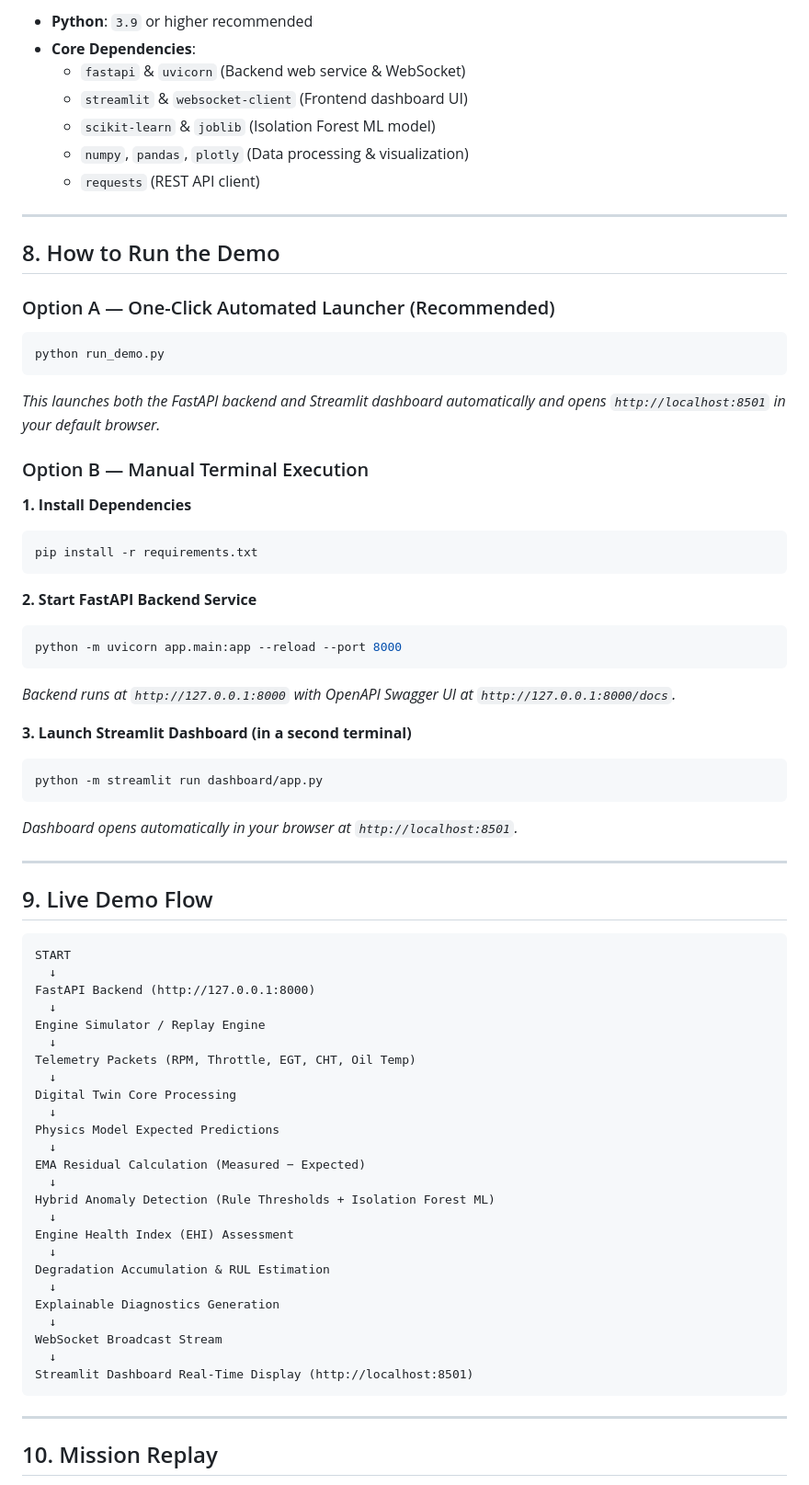
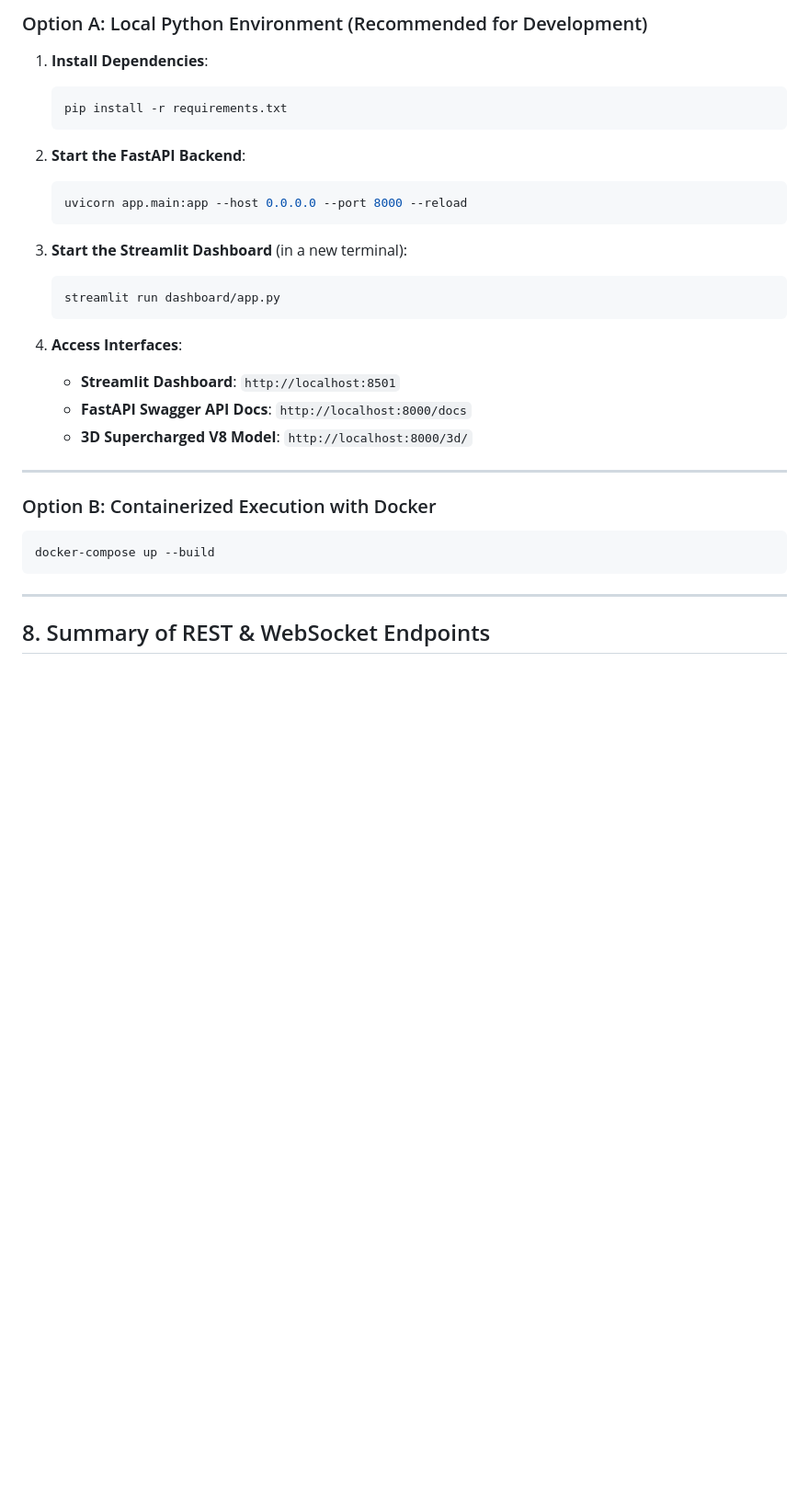
Before and after one commit to rahavan280511-gif/Aero-piston-Engine-demo, a Markdown page: README.md, the part around one of its changes. Shown at 92% size. Rendered like a GitHub page; blank space fills up the shorter version.

````diff
--- a/README.md
+++ b/README.md
@@ -131,74 +185,35 @@ uav_engine_twin_demo/
 
-- **Python**: `3.9` or higher recommended
-- **Core Dependencies**:
-  - `fastapi` & `uvicorn` (Backend web service & WebSocket)
-  - `streamlit` & `websocket-client` (Frontend dashboard UI)
-  - `scikit-learn` & `joblib` (Isolation Forest ML model)
-  - `numpy`, `pandas`, `plotly` (Data processing & visualization)
-  - `requests` (REST API client)
+### Option A: Local Python Environment (Recommended for Development)
+
+1. **Install Dependencies**:
+   ```powershell
+   pip install -r requirements.txt
+   ```
+
+2. **Start the FastAPI Backend**:
+   ```powershell
+   uvicorn app.main:app --host 0.0.0.0 --port 8000 --reload
+   ```
+
+3. **Start the Streamlit Dashboard** (in a new terminal):
+   ```powershell
+   streamlit run dashboard/app.py
+   ```
+
+4. **Access Interfaces**:
+   - **Streamlit Dashboard**: `http://localhost:8501`
+   - **FastAPI Swagger API Docs**: `http://localhost:8000/docs`
+   - **3D Supercharged V8 Model**: `http://localhost:8000/3d/`
 
 ---
 
-## 8. How to Run the Demo
+### Option B: Containerized Execution with Docker
 
-### Option A — One-Click Automated Launcher (Recommended)
-```bash
-python run_demo.py
-```
-*This launches both the FastAPI backend and Streamlit dashboard automatically and opens `http://localhost:8501` in your default browser.*
-
-### Option B — Manual Terminal Execution
-
-**1. Install Dependencies**
-```bash
-pip install -r requirements.txt
-```
-
-**2. Start FastAPI Backend Service**
-```bash
-python -m uvicorn app.main:app --reload --port 8000
-```
-*Backend runs at `http://127.0.0.1:8000` with OpenAPI Swagger UI at `http://127.0.0.1:8000/docs`.*
-
-**3. Launch Streamlit Dashboard (in a second terminal)**
-```bash
-python -m streamlit run dashboard/app.py
-```
-*Dashboard opens automatically in your browser at `http://localhost:8501`.*
-
----
-
-## 9. Live Demo Flow
-
-```text
-START
-  ↓
-FastAPI Backend (http://127.0.0.1:8000)
-  ↓
-Engine Simulator / Replay Engine
-  ↓
-Telemetry Packets (RPM, Throttle, EGT, CHT, Oil Temp)
-  ↓
-Digital Twin Core Processing
-  ↓
-Physics Model Expected Predictions
-  ↓
-EMA Residual Calculation (Measured − Expected)
-  ↓
-Hybrid Anomaly Detection (Rule Thresholds + Isolation Forest ML)
-  ↓
-Engine Health Index (EHI) Assessment
-  ↓
-Degradation Accumulation & RUL Estimation
-  ↓
-Explainable Diagnostics Generation
-  ↓
-WebSocket Broadcast Stream
-  ↓
-Streamlit Dashboard Real-Time Display (http://localhost:8501)
+```powershell
+docker-compose up --build
 ```
 
 ---
 
-## 10. Mission Replay
+## 8. Summary of REST & WebSocket Endpoints
 
````
Also changed, not shown: other parts of README.md (+136 -232 lines).
